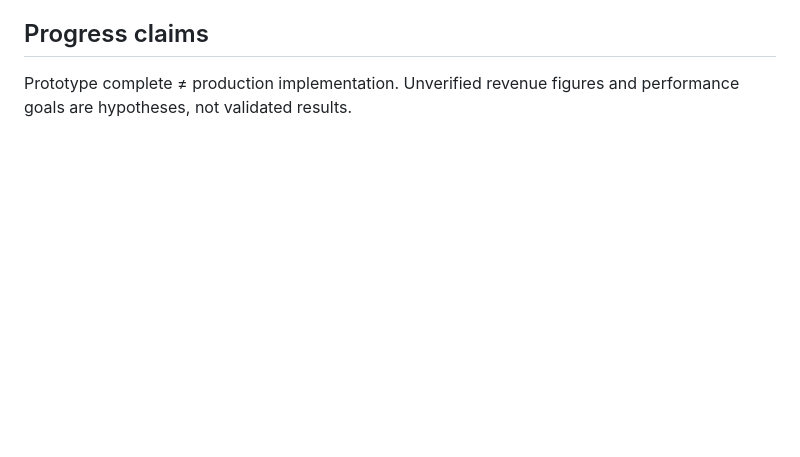
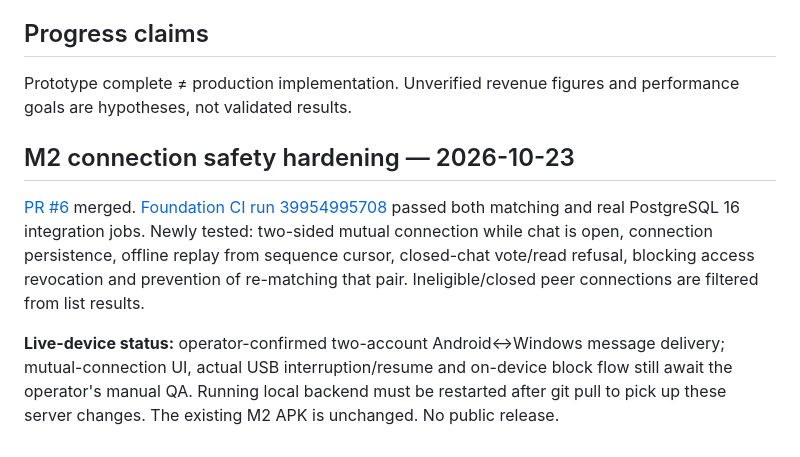
Before and after one commit to rayadinaveen98-ship-it/bridge, a Markdown page: docs/ROADMAP.md, the part around the change. GitHub-like rendering; blank space fills up the shorter version.

Commit message:
docs: record passed M2 safety CI and Windows acceptance procedure

```diff
--- a/docs/ROADMAP.md
+++ b/docs/ROADMAP.md
@@ -77,3 +77,10 @@
 
 ## Progress claims
 Prototype complete ≠ production implementation. Unverified revenue figures and performance goals are hypotheses, not validated results.
+
+
+## M2 connection safety hardening — 2026-10-23
+
+[PR #6](https://github.com/rayadinaveen98-ship-it/bridge/pull/6) merged. [Foundation CI run 39954995708](https://github.com/rayadinaveen98-ship-it/bridge/actions/runs/39954995708) passed both matching and real PostgreSQL 16 integration jobs. Newly tested: two-sided mutual connection while chat is open, connection persistence, offline replay from sequence cursor, closed-chat vote/read refusal, blocking access revocation and prevention of re-matching that pair. Ineligible/closed peer connections are filtered from list results.
+
+**Live-device status:** operator-confirmed two-account Android<->Windows message delivery; mutual-connection UI, actual USB interruption/resume and on-device block flow still await the operator's manual QA. Running local backend must be restarted after git pull to pick up these server changes. The existing M2 APK is unchanged. No public release.
```
